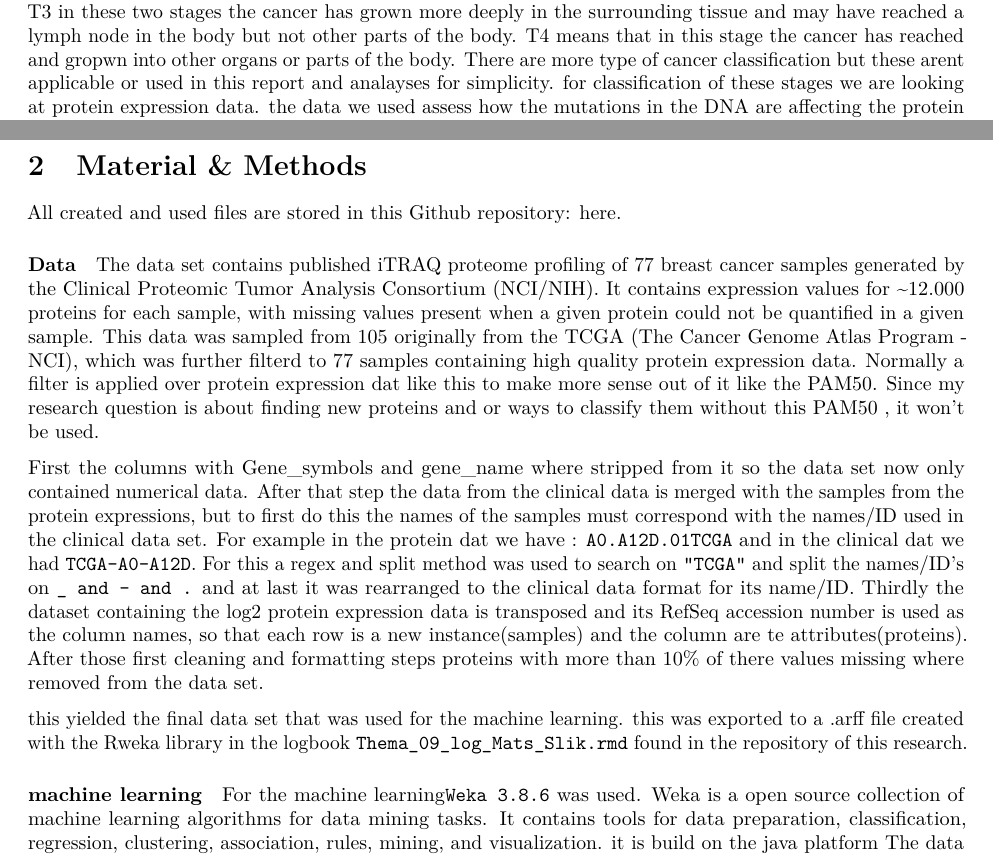
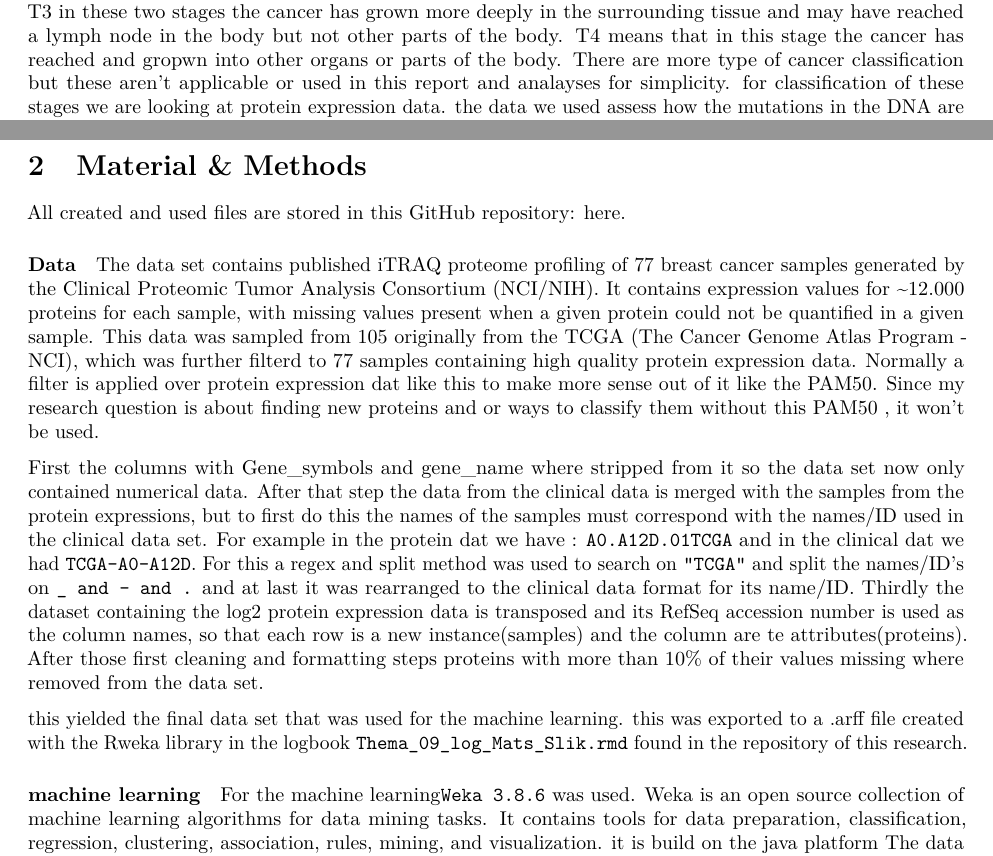
Before and after one commit to MaDLuck5/Thema_09_Machine_Learning, an R Markdown document (Report/Report_Mats_Slik.rmd): two parts of pages 7 and 8 of 24, joined at a grey line, cut so that both start at the same text. Rendered offline with R 4.5, knitr and Pandoc, then LaTeX, with nearby package versions; some code elsewhere in the file could not run offline.

Commit message:
final report

````diff
--- a/Report/Report_Mats_Slik.rmd
+++ b/Report/Report_Mats_Slik.rmd
@@ -42,7 +42,7 @@ data_set <- read.arff("Analysis//data//cleaned_merged_data.arff")
 In today's world although breast cancer has reach a high rate of awareness and research its still a significant problem  [2].
  With 1 in 8 women getting a form of brest cancer.
 so it is still important to get a quick diagnosis of the stage of the cancer. the stages used in this report ar T1 to T4.
-T1 in this stage the cancer has not grown deeply in surrounding tissue yet, and hasn't reached a lymph node or other parts of the body. T2 and T3 in these two stages the cancer has grown more deeply in the surrounding tissue and may have reached a lymph node in the body but not other parts of the body. T4 means that in this stage the cancer has reached and gropwn into other organs or parts of the body. There are more type of cancer classification but these arent applicable or used in this report and analayses for simplicity. for classification of these stages we are looking at protein expression data.
+T1 in this stage the cancer has not grown deeply in surrounding tissue yet, and hasn't reached a lymph node or other parts of the body. T2 and T3 in these two stages the cancer has grown more deeply in the surrounding tissue and may have reached a lymph node in the body but not other parts of the body. T4 means that in this stage the cancer has reached and gropwn into other organs or parts of the body. There are more type of cancer classification but these aren't applicable or used in this report and analayses for simplicity. for classification of these stages we are looking at protein expression data.
 the data we used assess how the mutations in the DNA are affecting the protein expression landscape in breast cancer. Genes in our DNA are first transcribed into RNA molecules which then are translated into proteins. Changing the information content of DNA has impact on the behavior of the proteome, which is the main functional unit of cells, taking care of cell division, DNA repair, enzymatic reactions and signaling etc. normally This data containing is filtered for proteins originating from a list of 50 genes called PAM50. and these are selected to further classify the type/subtypes of brest cancer on.
  PAM50 is a list of 50 genes that classify breast cancers into one of five intrinsic subtypes from formalin-fixed, paraffin-embedded tissues by real time polymerase chain reaction (RT-PCR) (62). These 50 genes identified were refined from a list of 1,906 genes, which were found in four previous microarray studies.
 my question is: Are there different ways to categorize breast cancer based on protein expression data, with machine learning being used to classify them without using the pam50 proteins?
@@ -51,7 +51,7 @@ my question is: Are there different ways to categorize breast cancer based on pr
 <!-- (Methods) -->
 # Material & Methods
 
-All created and used files are stored in this Github repository: [here](https://github.com/MaDLuck5/Thema_09_Machine_Learning).
+All created and used files are stored in this GitHub repository: [here](https://github.com/MaDLuck5/Thema_09_Machine_Learning).
 
 #### Data
 The data set contains published iTRAQ proteome profiling of 77 breast cancer samples generated by the Clinical Proteomic Tumor Analysis Consortium (NCI/NIH). It contains expression values for ~12.000 proteins for each sample, with missing values present when a given protein could not be quantified in a given sample.
@@ -61,7 +61,7 @@ Normally a filter is applied over protein expression dat like this to make more
 First the columns with Gene_symbols and gene_name where stripped from it so the data set now only contained numerical data.
 After that step the data from the clinical data is merged with the samples from the protein expressions, but to first do this the names of the samples must correspond with the names/ID used in the clinical data set. For  example in the protein dat we have : ```A0.A12D.01TCGA``` and in the clinical dat we had ```TCGA-A0-A12D```. For this a regex and split method was used to search on ```"TCGA"``` and split the names/ID's on ```_ and - and .``` and at last it was rearranged to the clinical data format for its name/ID.
 Thirdly the dataset containing the log2 protein expression data is transposed and its RefSeq accession number is used as the column names, so that each row is a new instance(samples) and the column are te attributes(proteins).
-After those first cleaning and formatting steps proteins with more than 10% of there values missing where removed from the data set.
+After those first cleaning and formatting steps proteins with more than 10% of their values missing where removed from the data set.
 
 this yielded the final data set that was used for the machine learning.
 this was exported to a .arff file created with the Rweka library in the logbook ```Thema_09_log_Mats_Slik.rmd``` found in the repository of this research.
@@ -69,7 +69,7 @@ this was exported to a .arff file created with the Rweka library in the logbook
 #### machine learning
 
 For the machine learning```Weka 3.8.6``` was used.
-Weka is a open source collection of machine learning algorithms for data mining tasks. It contains tools for data preparation, classification, regression, clustering, association, rules, mining, and visualization. it is build on the java platform
+Weka is an open source collection of machine learning algorithms for data mining tasks. It contains tools for data preparation, classification, regression, clustering, association, rules, mining, and visualization. it is build on the java platform
 The data set was first loaded in the explorer function of Weka and the column containing the different tumor stages was selected as a class attribute, so it could be trained on this column.
 
 then the data set was used in the experimenter function of weka for a rough image on how different algorithms performed on the data.
````
Also changed, not shown: Analysis/Thema_09_log_Mats_Slik.pdf (deleted).
